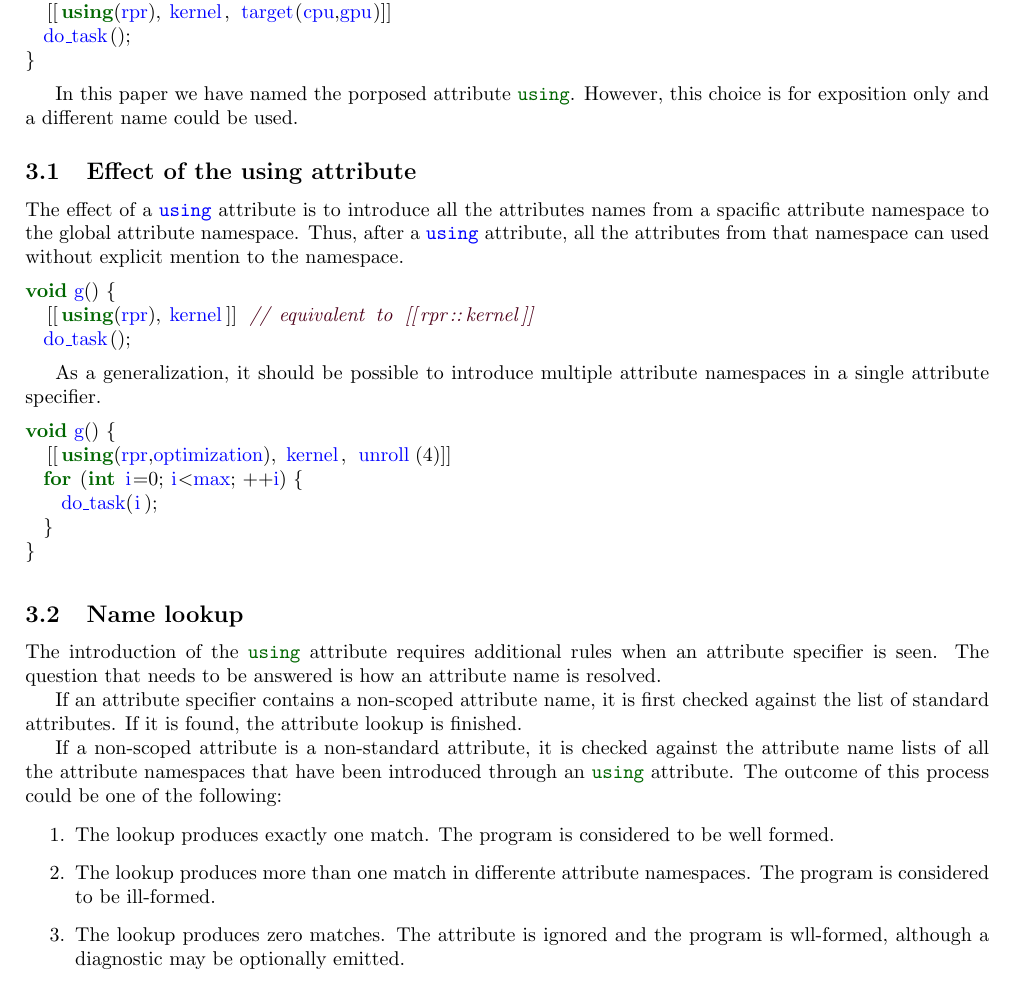
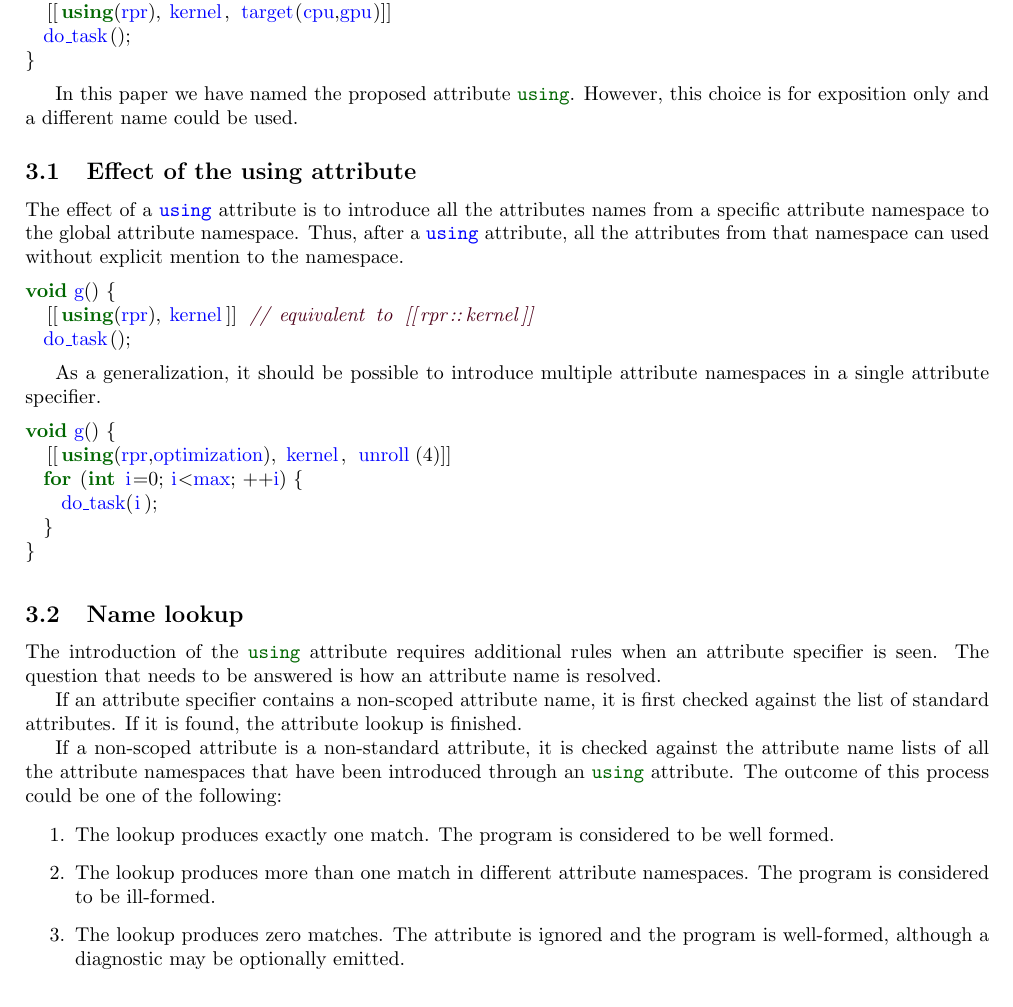
Before and after one commit to jdgarciauc3m/usingattr-proposal, a LaTeX document (DXXXX.tex, which reads proposal.tex): part of page 2 of 4, cut so that both start at the same text. Compiled offline with pdfLaTeX.

Commit message:
Spell checking

```diff
--- a/proposal.tex
+++ b/proposal.tex
@@ -17,13 +17,13 @@ void g() {
 }
 \end{lstlisting}
 
-In this paper we have named the porposed attribute \cppkey{using}. However,
+In this paper we have named the proposed attribute \cppkey{using}. However,
 this choice is for exposition only and a different name could be used.
 
 \subsection{Effect of the using attribute}
 
 The effect of a \cppid{using} attribute is to introduce all the attributes
-names from a spacific attribute namespace to the global attribute namespace.
+names from a specific attribute namespace to the global attribute namespace.
 Thus, after a \cppid{using} attribute, all the attributes from that namespace
 can used without explicit mention to the namespace.
 
@@ -65,11 +65,11 @@ could be one of the following:
 \item The lookup produces exactly one match. The program is considered
 to be well formed.
 
-\item The lookup produces more than one match in differente attribute namespaces.
+\item The lookup produces more than one match in different attribute namespaces.
 The program is considered to be ill-formed.
 
 \item The lookup produces zero matches. The attribute is ignored and the
-program is wll-formed, although a diagnostic may be optionally emitted.
+program is well-formed, although a diagnostic may be optionally emitted.
 
 \end{enumerate}
 
```
Also changed, not shown: intro.tex (+1 -1 lines), problem.tex (+2 -2 lines), proposal.tex (4 more changed lines).
